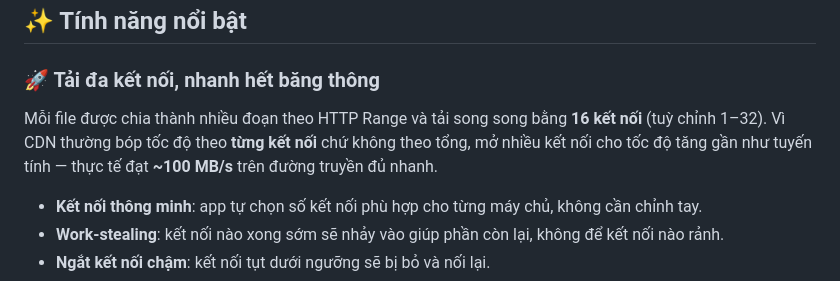
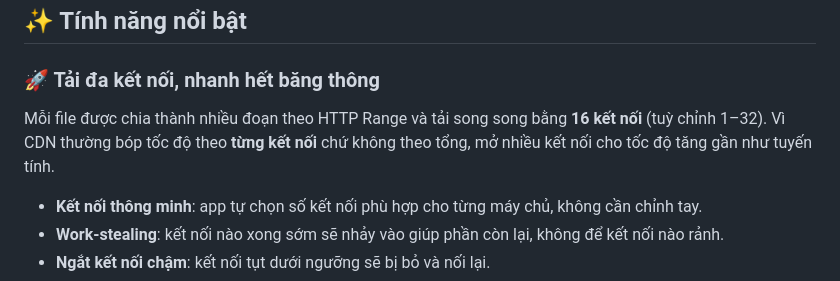
Before and after one commit to longdang971/xDownloadManager-releases, a Markdown page: README.md, the part around the change. Drawn GitHub-style.

Commit message:
Bỏ con số tốc độ ~100 MB/s khỏi README
Co-Authored-By: Claude Opus 4.8 (1M context) <noreply@anthropic.com>

```diff
--- a/README.md
+++ b/README.md
@@ -12,7 +12,7 @@
 
 ### 🚀 Tải đa kết nối, nhanh hết băng thông
 
-Mỗi file được chia thành nhiều đoạn theo HTTP Range và tải song song bằng **16 kết nối** (tuỳ chỉnh 1–32). Vì CDN thường bóp tốc độ theo **từng kết nối** chứ không theo tổng, mở nhiều kết nối cho tốc độ tăng gần như tuyến tính — thực tế đạt **~100 MB/s** trên đường truyền đủ nhanh.
+Mỗi file được chia thành nhiều đoạn theo HTTP Range và tải song song bằng **16 kết nối** (tuỳ chỉnh 1–32). Vì CDN thường bóp tốc độ theo **từng kết nối** chứ không theo tổng, mở nhiều kết nối cho tốc độ tăng gần như tuyến tính.
 
 - **Kết nối thông minh**: app tự chọn số kết nối phù hợp cho từng máy chủ, không cần chỉnh tay.
 - **Work-stealing**: kết nối nào xong sớm sẽ nhảy vào giúp phần còn lại, không để kết nối nào rảnh.
```
